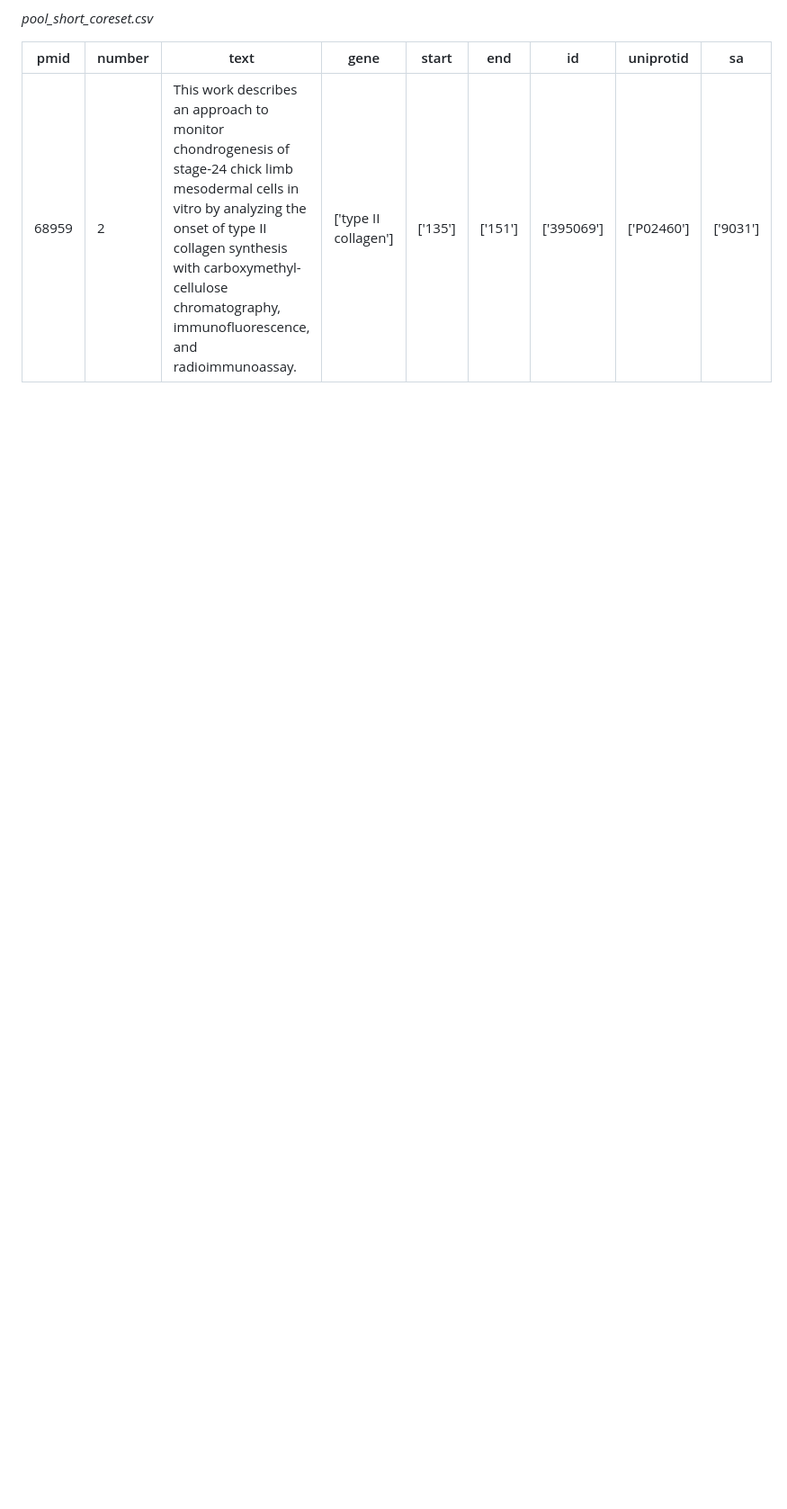
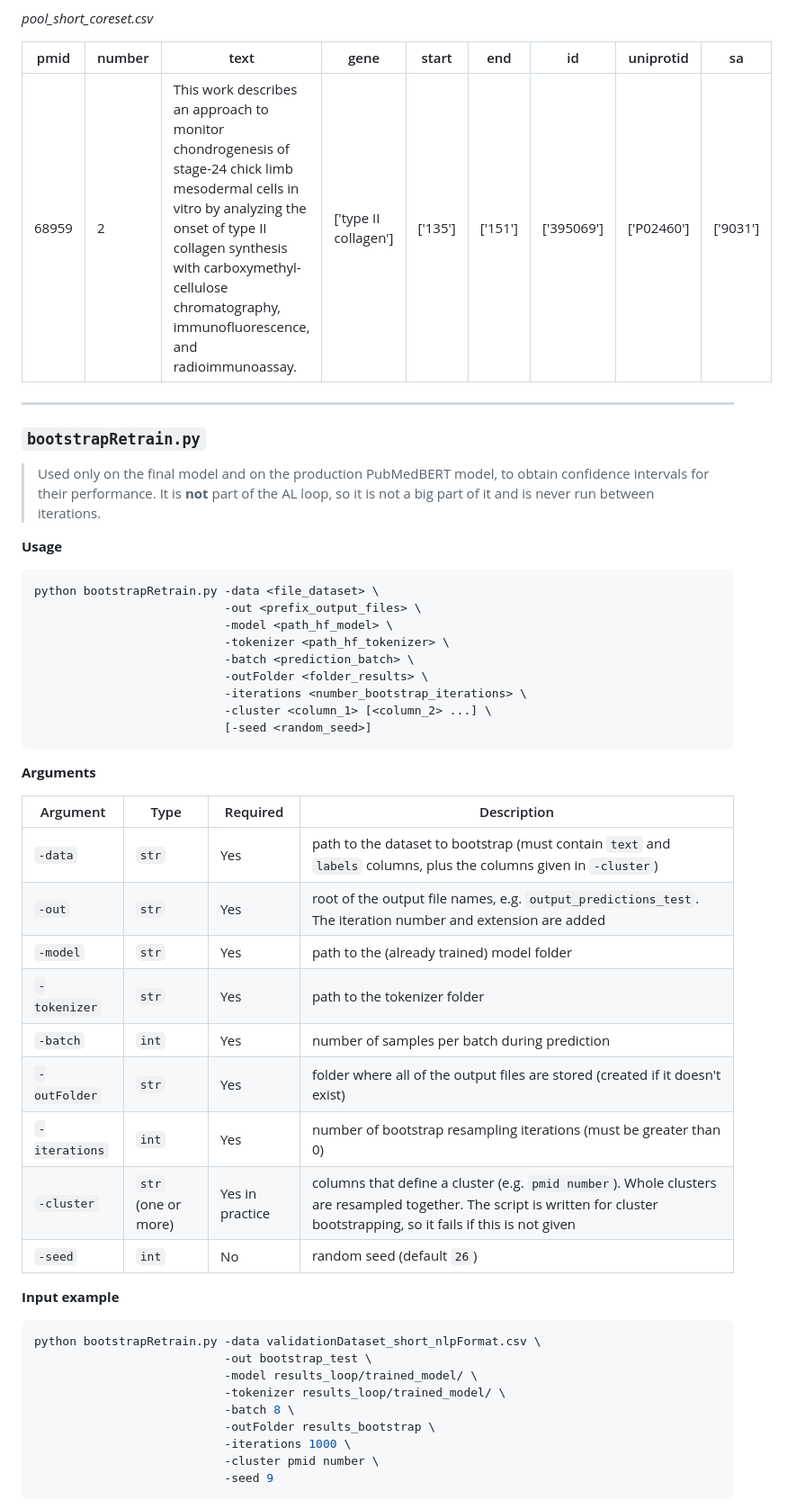
Before and after one commit to ChondroTextomics/ALRegulatorDiscovery, a Markdown page: al_loop/README.md, the part around one of its changes. Shown at 90% size. Drawn GitHub-style; blank space fills up the shorter version.

Commit message:
Update README with bootstrapRetrain.py details
Added usage instructions and examples for bootstrapRetrain.py.

````diff
--- a/al_loop/README.md
+++ b/al_loop/README.md
@@ -818,3 +818,51 @@ _pool\_short\_coreset.csv_
 |pmid|number|text|gene|start|end|id|uniprotid|sa|
 |---|---|---|---|---|---|---|---|---|
 |68959|2|This work describes an approach to monitor chondrogenesis of stage-24 chick limb mesodermal cells in vitro by analyzing the onset of type II collagen synthesis with carboxymethyl-cellulose chromatography, immunofluorescence, and radioimmunoassay.|['type II collagen']|['135']|['151']|['395069']|['P02460']|['9031']|
+
+------------------
+
+### `bootstrapRetrain.py`
+
+> Used only on the final model and on the production PubMedBERT model, to obtain confidence intervals for their performance. It is **not** part of the AL loop, so it is not a big part of it and is never run between iterations.
+
+**Usage**
+```bash
+python bootstrapRetrain.py -data <file_dataset> \
+                           -out <prefix_output_files> \
+                           -model <path_hf_model> \
+                           -tokenizer <path_hf_tokenizer> \
+                           -batch <prediction_batch> \
+                           -outFolder <folder_results> \
+                           -iterations <number_bootstrap_iterations> \
+                           -cluster <column_1> [<column_2> ...] \
+                           [-seed <random_seed>]
+```
+
+**Arguments**
+
+| Argument | Type | Required | Description |
+|---|---|---|---|
+| `-data` | `str` | Yes | path to the dataset to bootstrap (must contain `text` and `labels` columns, plus the columns given in `-cluster`) |
+| `-out` | `str` | Yes | root of the output file names, e.g. `output_predictions_test`. The iteration number and extension are added |
+| `-model` | `str` | Yes | path to the (already trained) model folder |
+| `-tokenizer` | `str` | Yes | path to the tokenizer folder |
+| `-batch` | `int` | Yes | number of samples per batch during prediction |
+| `-outFolder` | `str` | Yes | folder where all of the output files are stored (created if it doesn't exist) |
+| `-iterations` | `int` | Yes | number of bootstrap resampling iterations (must be greater than 0) |
+| `-cluster` | `str` (one or more) | Yes in practice | columns that define a cluster (e.g. `pmid number`). Whole clusters are resampled together. The script is written for cluster bootstrapping, so it fails if this is not given |
+| `-seed` | `int` | No | random seed (default `26`) |
+
+**Input example**
+
+```bash
+python bootstrapRetrain.py -data validationDataset_short_nlpFormat.csv \
+                           -out bootstrap_test \
+                           -model results_loop/trained_model/ \
+                           -tokenizer results_loop/trained_model/ \
+                           -batch 8 \
+                           -outFolder results_bootstrap \
+                           -iterations 1000 \
+                           -cluster pmid number \
+                           -seed 9
+```
+
````
Also changed, not shown: other parts of al_loop/README.md (+22 -0 lines).
